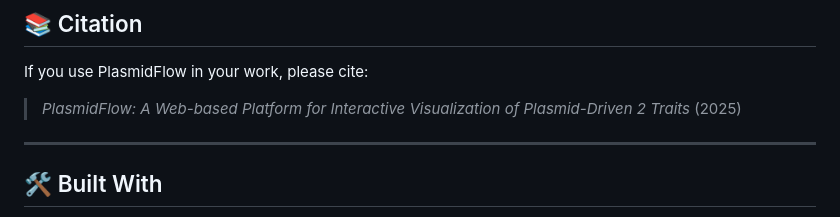
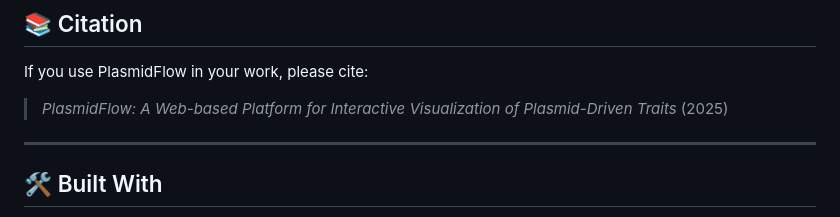
Before and after one commit to AdeelFarooq-Bioinfo/PlasmidFlow, a Markdown page: README.md, the part around the change. GitHub-like rendering.

```diff
--- a/README.md
+++ b/README.md
@@ -123,8 +123,7 @@ export DATABASE_URL=postgresql+psycopg2://user:pass@host:5432/plasmidflow
 ## 📚 Citation
 If you use PlasmidFlow in your work, please cite:
 
-> *PlasmidFlow: A Web-based Platform for Interactive Visualization of Plasmid-Driven
-2 Traits* (2025)
+> *PlasmidFlow: A Web-based Platform for Interactive Visualization of Plasmid-Driven Traits* (2025)
 
 ---
 
```
